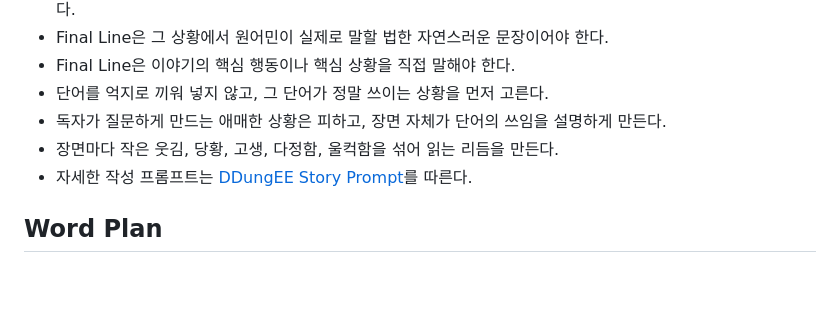
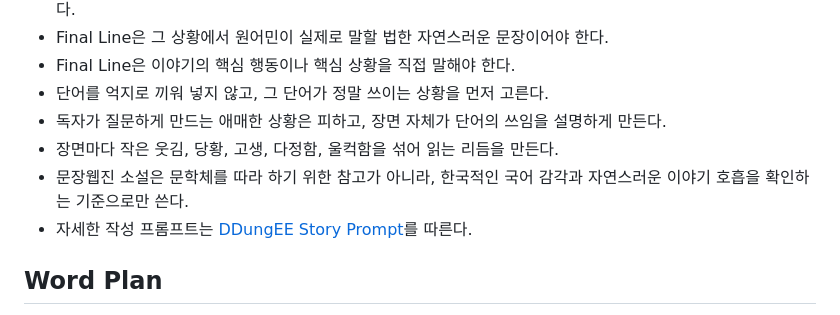
Before and after one commit to kimsm34/DDUngEE, a Markdown page: README.md, the part around the change. Rendered like a GitHub page; blank space fills up the shorter version.

```diff
--- a/README.md
+++ b/README.md
@@ -21,6 +21,7 @@
 - 단어를 억지로 끼워 넣지 않고, 그 단어가 정말 쓰이는 상황을 먼저 고른다.
 - 독자가 질문하게 만드는 애매한 상황은 피하고, 장면 자체가 단어의 쓰임을 설명하게 만든다.
 - 장면마다 작은 웃김, 당황, 고생, 다정함, 울컥함을 섞어 읽는 리듬을 만든다.
+- 문장웹진 소설은 문학체를 따라 하기 위한 참고가 아니라, 한국적인 국어 감각과 자연스러운 이야기 호흡을 확인하는 기준으로만 쓴다.
 - 자세한 작성 프롬프트는 [DDungEE Story Prompt](./story-prompt.md)를 따른다.
 
 ## Word Plan
```
Also changed, not shown: story-prompt.md (+10 -1 lines).
